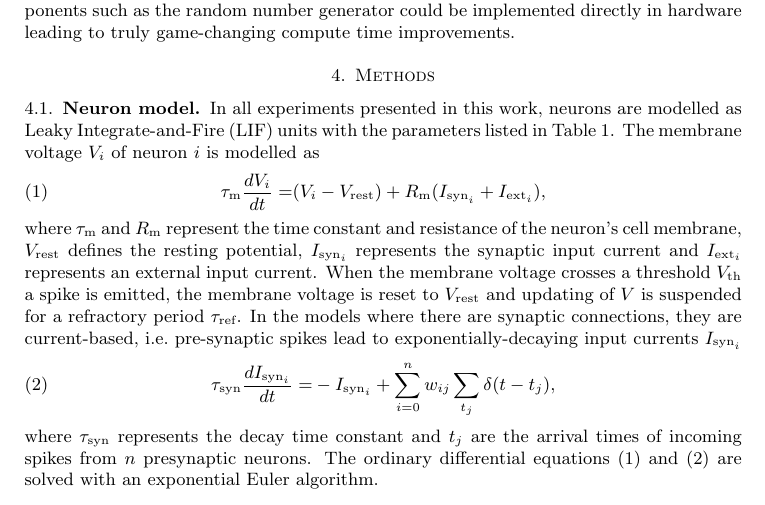
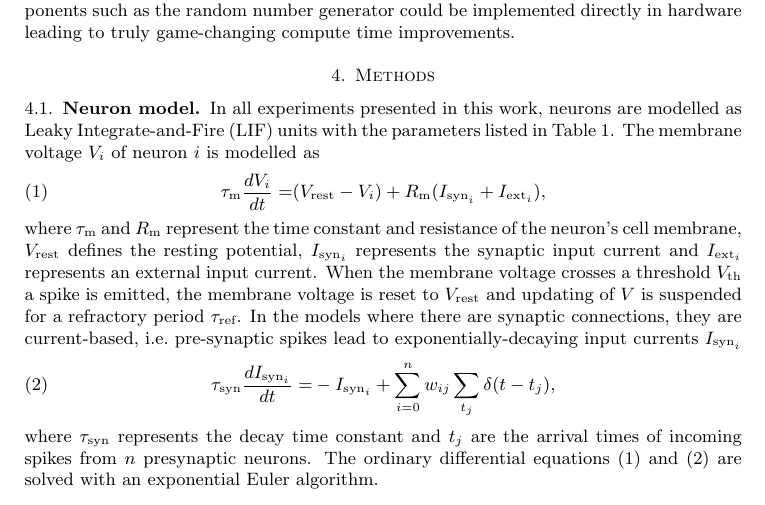
Before and after one commit to BrainsOnBoard/procedural_paper, a LaTeX paper (procedural.tex): part of page 10 of 13, cut so that both start at the same text. Compiled offline with pdfLaTeX.

Commit message:
corrected neuron equation

```diff
--- a/procedural.tex
+++ b/procedural.tex
@@ -341,7 +341,7 @@ In all experiments presented in this work, neurons are modelled as Leaky Integra
 The membrane voltage $V_{i}$ of neuron $i$ is modelled as
 %
 \begin{align}
-    \tau_{\text{m}} \frac{dV_{i}}{dt} = & (V_{i} - V_{\text{rest}}) + R_{\text{m}}(I_{\text{syn}_{i}} + I_{\text{ext}_{i}}), \label{eq:lif_neuron}
+    \tau_{\text{m}} \frac{dV_{i}}{dt} = & (V_{\text{rest}} - V_{i}) + R_{\text{m}}(I_{\text{syn}_{i}} + I_{\text{ext}_{i}}), \label{eq:lif_neuron}
 \end{align}
 %
 where $\tau_{\text{m}}$ and $R_{\text{m}}$ represent the time constant and resistance of the neuron's cell membrane, $V_{\text{rest}}$ defines the resting potential, $I_{\text{syn}_{i}}$ represents the synaptic input current and $I_{\text{ext}_i}$ represents an external input current.
```
